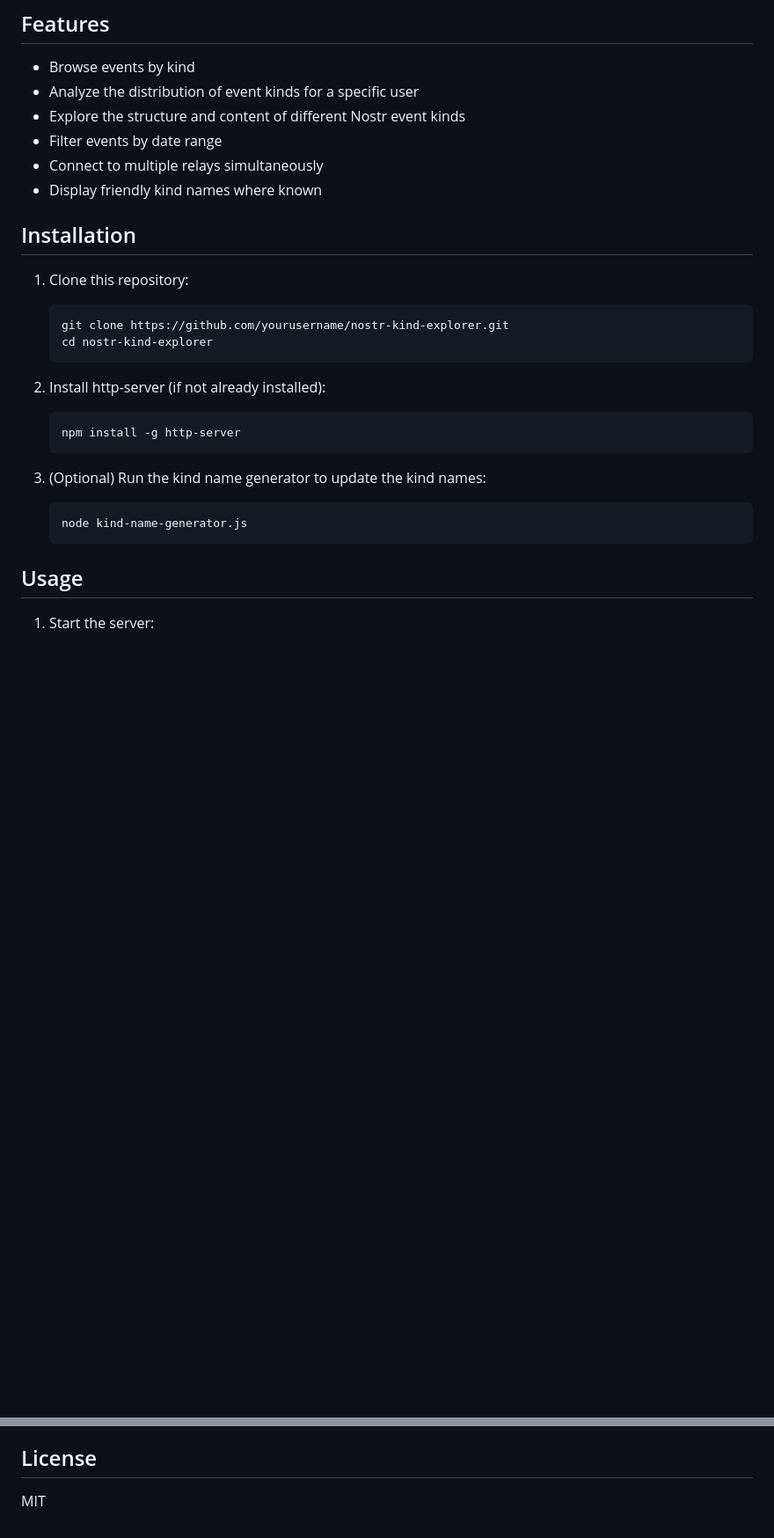
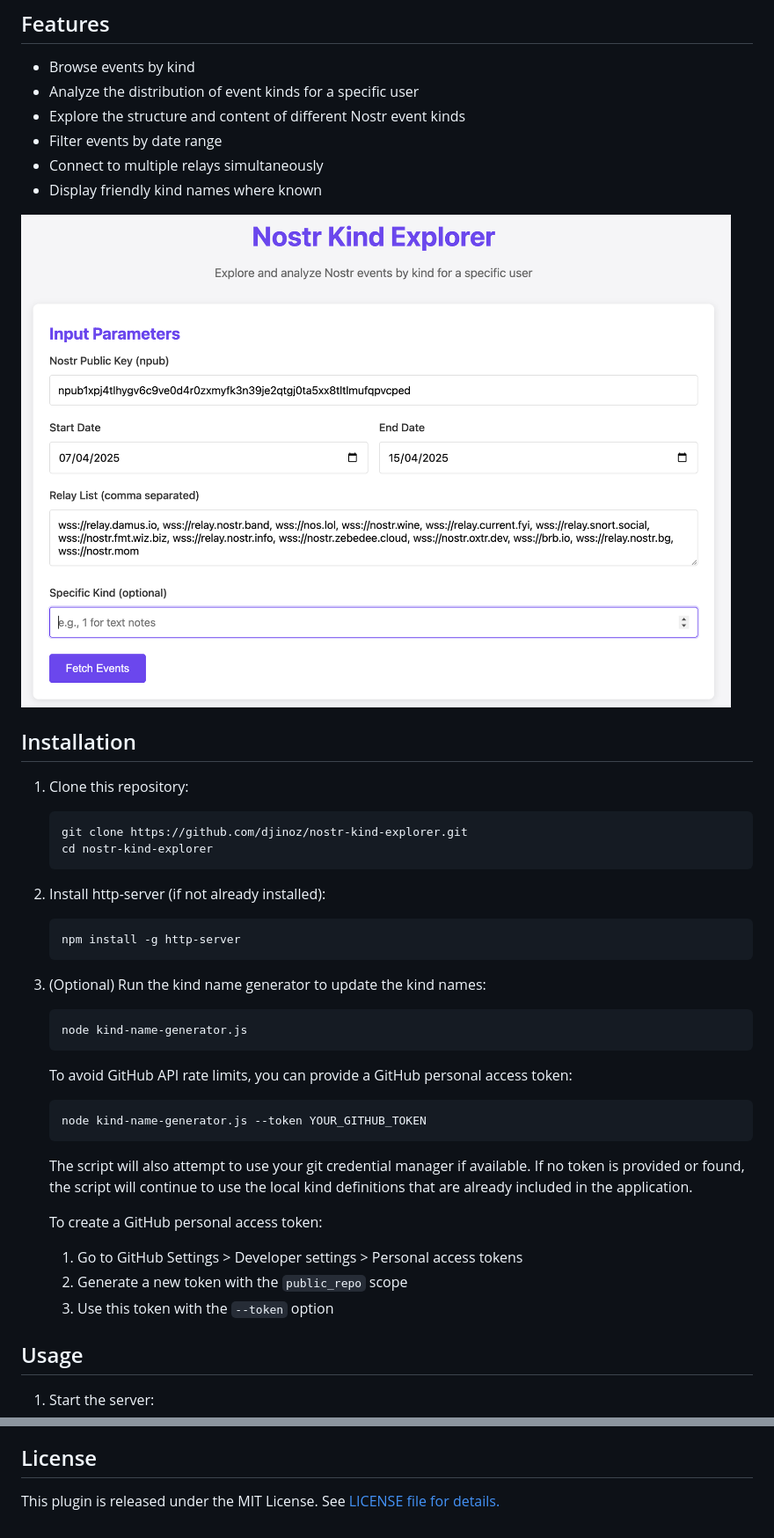
Before and after one commit to djinoz/nostr-kind-explorer, a Markdown page: README.md, 2 parts joined by grey strips. Shown: that part at 88% size. Rendered like a GitHub page; pictures changed too: img/kind-explorer-panel.png (added); blank space fills up the shorter version.

Commit message:
use git credentials to avoid rate limiting when fetching NIPS and guessing Kinds, update README, add some images for README

````diff
--- a/README.md
+++ b/README.md
@@ -11,11 +11,13 @@ A web application that allows users to explore and analyze Nostr events by kind
 - Connect to multiple relays simultaneously
 - Display friendly kind names where known
 
+![Explorer Panel](img/kind-explorer-panel.png)
+
 ## Installation
 
 1. Clone this repository:
    ```
-   git clone https://github.com/yourusername/nostr-kind-explorer.git
+   git clone https://github.com/djinoz/nostr-kind-explorer.git
    cd nostr-kind-explorer
    ```
 
@@ -28,6 +30,18 @@ A web application that allows users to explore and analyze Nostr events by kind
    ```
    node kind-name-generator.js
    ```
+
+   To avoid GitHub API rate limits, you can provide a GitHub personal access token:
+   ```
+   node kind-name-generator.js --token YOUR_GITHUB_TOKEN
+   ```
+
+   The script will also attempt to use your git credential manager if available. If no token is provided or found, the script will continue to use the local kind definitions that are already included in the application.
+
+   To create a GitHub personal access token:
+   1. Go to GitHub Settings > Developer settings > Personal access tokens
+   2. Generate a new token with the `public_repo` scope
+   3. Use this token with the `--token` option
 
 ## Usage
 
@@ -78,4 +94,4 @@ Code by Cline and Claude 3.7
 
 ## License
 
-MIT
+This plugin is released under the MIT License. See [LICENSE file for details.](https://opensource.org/license/mit)
````
Also changed, not shown: other parts of README.md (+2 -0 lines), img/results-highlight-kind.png (added), 4 other files.
